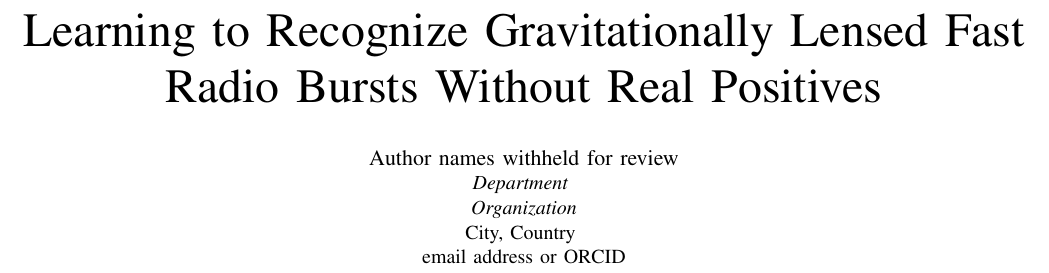
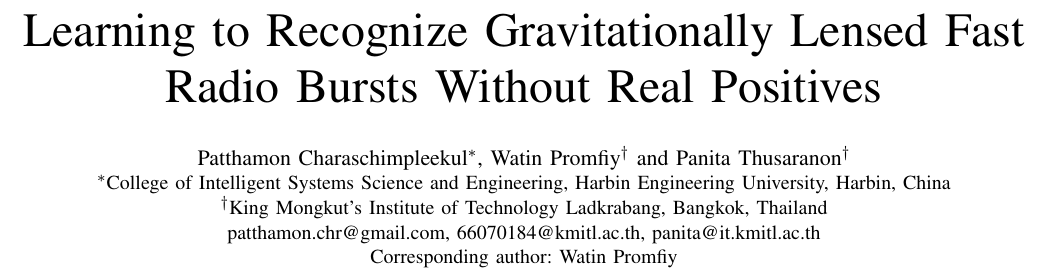
Before and after one commit to PatthamonCharaschimpleekul/AI-Detection-of-Gravitationally-Lensed-Fast-Radio-Bursts, a LaTeX paper (07_deliverables/paper_icaiic/main.tex): part of page 1 of 6, cut so that both start at the same text. Compiled offline with pdfLaTeX.

Commit message:
ICAIIC: author block (single-blind review) and public repository link
Co-Authored-By: Claude Opus 5.5 <noreply@anthropic.com>

```diff
--- a/07_deliverables/paper_icaiic/main.tex
+++ b/07_deliverables/paper_icaiic/main.tex
@@ -9,6 +9,7 @@
 \usepackage{textcomp}
 \usepackage{xcolor}
 \usepackage{booktabs}
+\usepackage[hyphens]{url}
 \graphicspath{{./}{../paper/}}
 \newcommand{\pending}[1]{\textcolor{red}{[#1]}}
 \input{../paper/numbers}
@@ -21,11 +22,14 @@
 
 \title{Learning to Recognize Gravitationally Lensed Fast Radio Bursts Without Real Positives}
 
-\author{\IEEEauthorblockN{Author names withheld for review}
-\IEEEauthorblockA{\textit{Department} \\
-\textit{Organization}\\
-City, Country \\
-email address or ORCID}
+\author{\IEEEauthorblockN{Patthamon Charaschimpleekul\IEEEauthorrefmark{1},
+Watin Promfiy\IEEEauthorrefmark{2} and
+Panita Thusaranon\IEEEauthorrefmark{2}}
+\IEEEauthorblockA{\IEEEauthorrefmark{1}College of Intelligent Systems Science and Engineering, Harbin Engineering University,
+Harbin, China}
+\IEEEauthorblockA{\IEEEauthorrefmark{2}King Mongkut's Institute of Technology Ladkrabang, Bangkok, Thailand}
+\IEEEauthorblockA{patthamon.chr@gmail.com, 66070184@kmitl.ac.th, panita@it.kmitl.ac.th\\
+Corresponding author: Watin Promfiy}
 }
 
 \maketitle
```
Also changed, not shown: 07_deliverables/paper_icaiic/main.pdf, 07_deliverables/paper_icaiic/main.tex (2 more changed lines).
